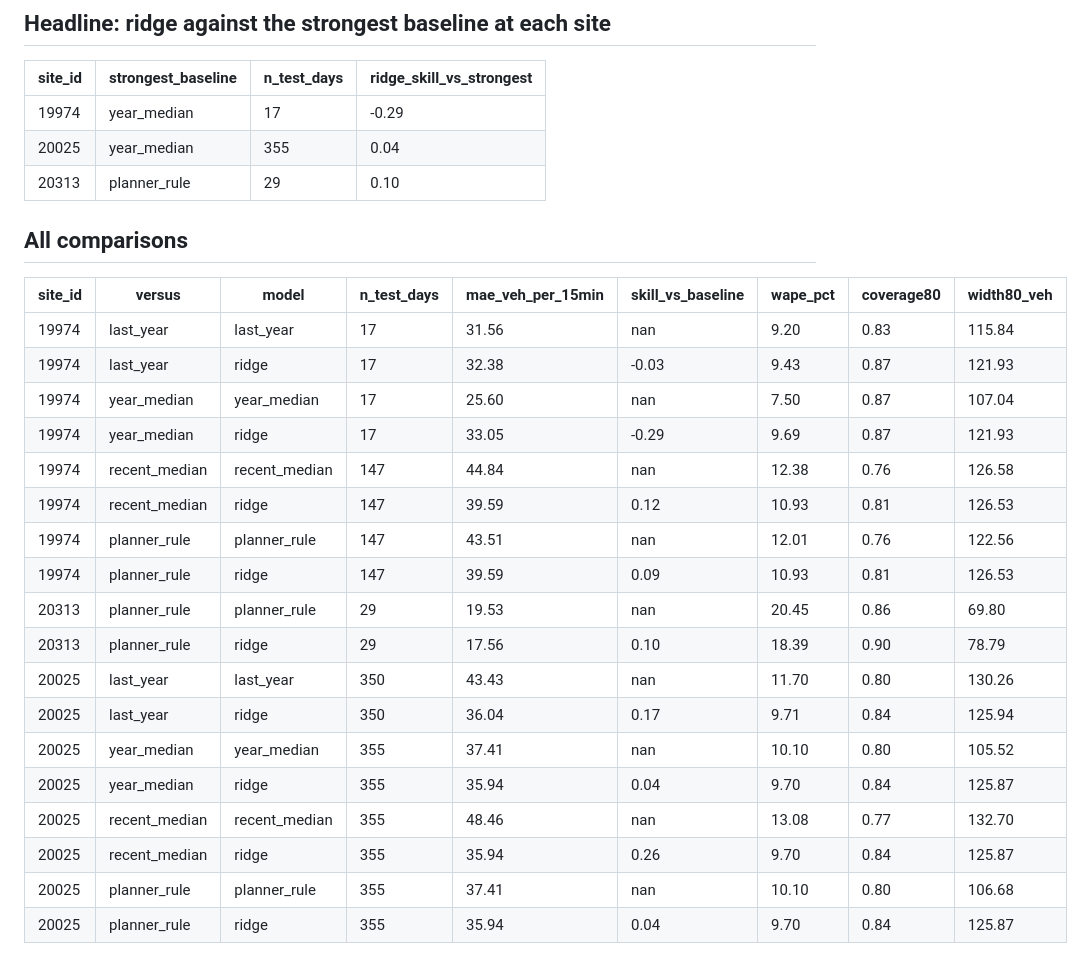
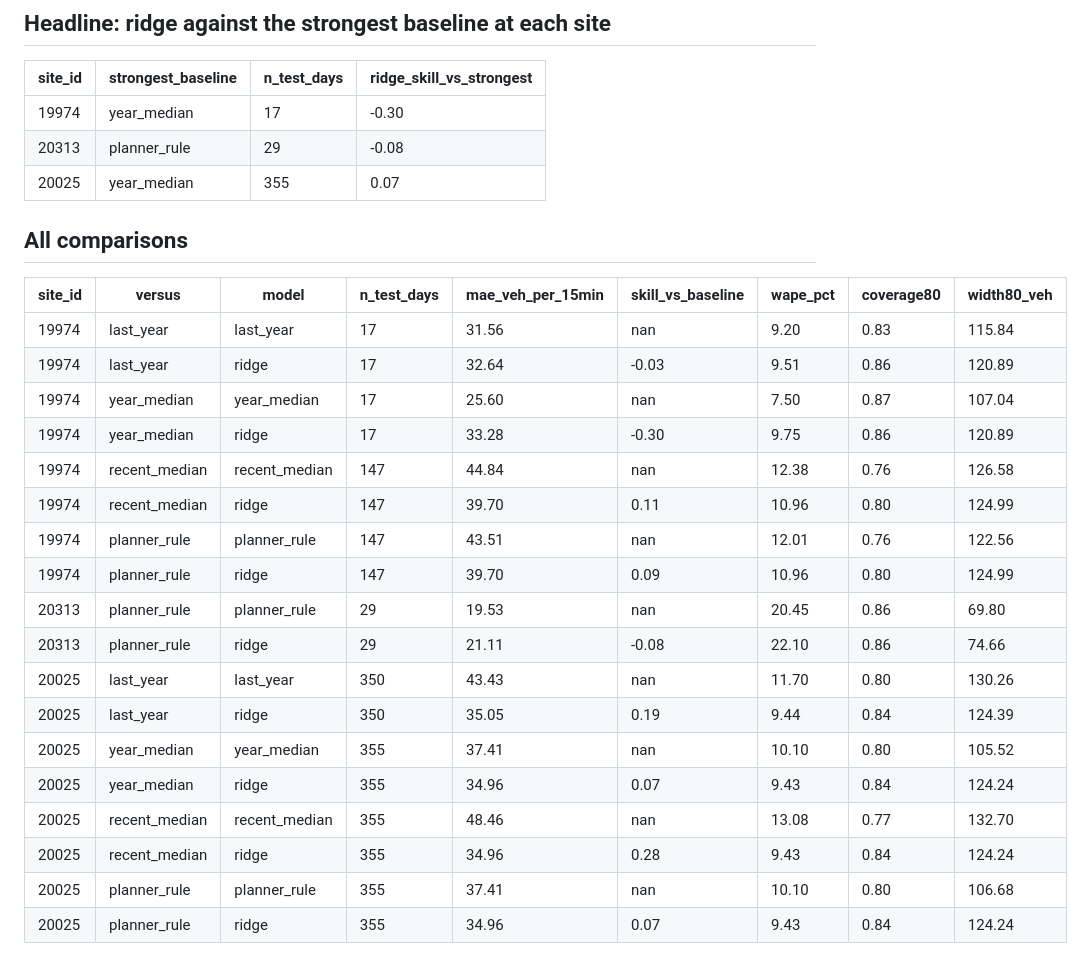
Before and after one commit to Alex-Sebastian-Ene/Sotonship26, a Markdown page: notes/flow-forecast.md, the part around one of its changes. GitHub-like rendering.

```diff
--- a/notes/flow-forecast.md
+++ b/notes/flow-forecast.md
@@ -8,32 +8,32 @@ Each test day after 2025-07-01 is forecast using only counts published 105 days
 
 | site_id | strongest_baseline | n_test_days | ridge_skill_vs_strongest |
 |---|---|---|---|
-| 19974 | year_median | 17 | -0.29 |
-| 20025 | year_median | 355 | 0.04 |
-| 20313 | planner_rule | 29 | 0.10 |
+| 19974 | year_median | 17 | -0.30 |
+| 20313 | planner_rule | 29 | -0.08 |
+| 20025 | year_median | 355 | 0.07 |
 
 ## All comparisons
 
 | site_id | versus | model | n_test_days | mae_veh_per_15min | skill_vs_baseline | wape_pct | coverage80 | width80_veh |
 |---|---|---|---|---|---|---|---|---|
 | 19974 | last_year | last_year | 17 | 31.56 | nan | 9.20 | 0.83 | 115.84 |
-| 19974 | last_year | ridge | 17 | 32.38 | -0.03 | 9.43 | 0.87 | 121.93 |
+| 19974 | last_year | ridge | 17 | 32.64 | -0.03 | 9.51 | 0.86 | 120.89 |
 | 19974 | year_median | year_median | 17 | 25.60 | nan | 7.50 | 0.87 | 107.04 |
-| 19974 | year_median | ridge | 17 | 33.05 | -0.29 | 9.69 | 0.87 | 121.93 |
+| 19974 | year_median | ridge | 17 | 33.28 | -0.30 | 9.75 | 0.86 | 120.89 |
 | 19974 | recent_median | recent_median | 147 | 44.84 | nan | 12.38 | 0.76 | 126.58 |
-| 19974 | recent_median | ridge | 147 | 39.59 | 0.12 | 10.93 | 0.81 | 126.53 |
+| 19974 | recent_median | ridge | 147 | 39.70 | 0.11 | 10.96 | 0.80 | 124.99 |
 | 19974 | planner_rule | planner_rule | 147 | 43.51 | nan | 12.01 | 0.76 | 122.56 |
-| 19974 | planner_rule | ridge | 147 | 39.59 | 0.09 | 10.93 | 0.81 | 126.53 |
+| 19974 | planner_rule | ridge | 147 | 39.70 | 0.09 | 10.96 | 0.80 | 124.99 |
 | 20313 | planner_rule | planner_rule | 29 | 19.53 | nan | 20.45 | 0.86 | 69.80 |
-| 20313 | planner_rule | ridge | 29 | 17.56 | 0.10 | 18.39 | 0.90 | 78.79 |
+| 20313 | planner_rule | ridge | 29 | 21.11 | -0.08 | 22.10 | 0.86 | 74.66 |
 | 20025 | last_year | last_year | 350 | 43.43 | nan | 11.70 | 0.80 | 130.26 |
-| 20025 | last_year | ridge | 350 | 36.04 | 0.17 | 9.71 | 0.84 | 125.94 |
+| 20025 | last_year | ridge | 350 | 35.05 | 0.19 | 9.44 | 0.84 | 124.39 |
 | 20025 | year_median | year_median | 355 | 37.41 | nan | 10.10 | 0.80 | 105.52 |
-| 20025 | year_median | ridge | 355 | 35.94 | 0.04 | 9.70 | 0.84 | 125.87 |
+| 20025 | year_median | ridge | 355 | 34.96 | 0.07 | 9.43 | 0.84 | 124.24 |
 | 20025 | recent_median | recent_median | 355 | 48.46 | nan | 13.08 | 0.77 | 132.70 |
-| 20025 | recent_median | ridge | 355 | 35.94 | 0.26 | 9.70 | 0.84 | 125.87 |
+| 20025 | recent_median | ridge | 355 | 34.96 | 0.28 | 9.43 | 0.84 | 124.24 |
 | 20025 | planner_rule | planner_rule | 355 | 37.41 | nan | 10.10 | 0.80 | 106.68 |
-| 20025 | planner_rule | ridge | 355 | 35.94 | 0.04 | 9.70 | 0.84 | 125.87 |
+| 20025 | planner_rule | ridge | 355 | 34.96 | 0.07 | 9.43 | 0.84 | 124.24 |
 
 ![One test week at M3 J14](figures/flow_forecast_20025.png)
 
```
Also changed, not shown: other parts of notes/flow-forecast.md (+1 -1 lines), notes/ml-walkthrough.md (+18 -8 lines), notes/figures/flow_forecast_20025.png, 3 other files.
